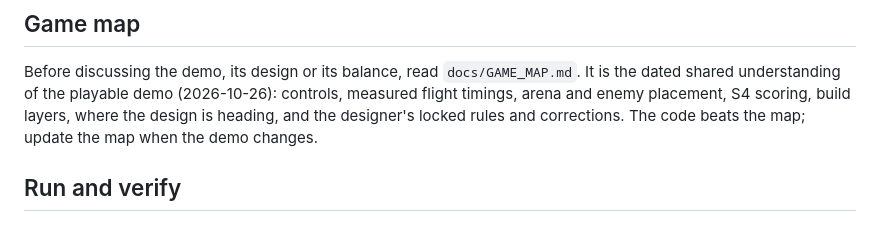
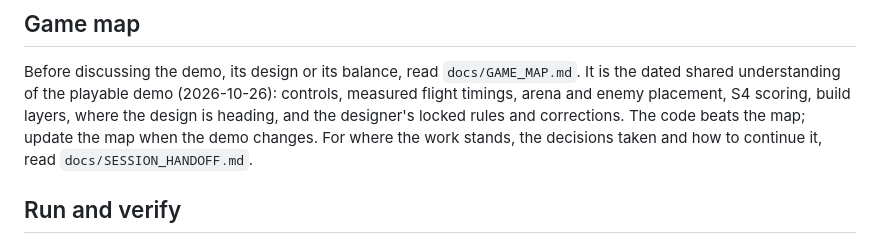
Before and after one commit to carbslad1/ICARUS, a Markdown page: AGENTS.md, the part around the change. Drawn GitHub-style.

```diff
--- a/AGENTS.md
+++ b/AGENTS.md
@@ -6,6 +6,7 @@ Before discussing the demo, its design or its balance, read `docs/GAME_MAP.md`.
 understanding of the playable demo (2026-10-26): controls, measured flight timings, arena and enemy placement,
 S4 scoring, build layers, where the design is heading, and the designer's locked rules and corrections.
 The code beats the map; update the map when the demo changes.
+For where the work stands, the decisions taken and how to continue it, read `docs/SESSION_HANDOFF.md`.
 
 ## Run and verify
 
```
Also changed, not shown: docs/SESSION_HANDOFF.md (added, +159 -0 lines).
